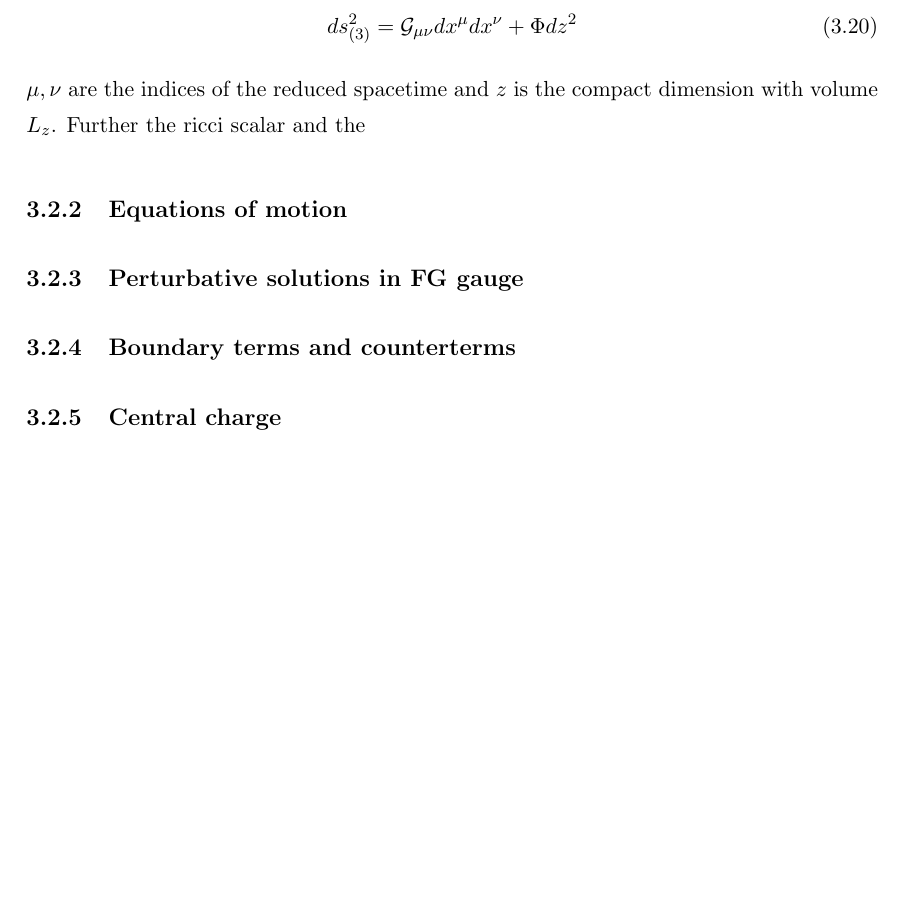
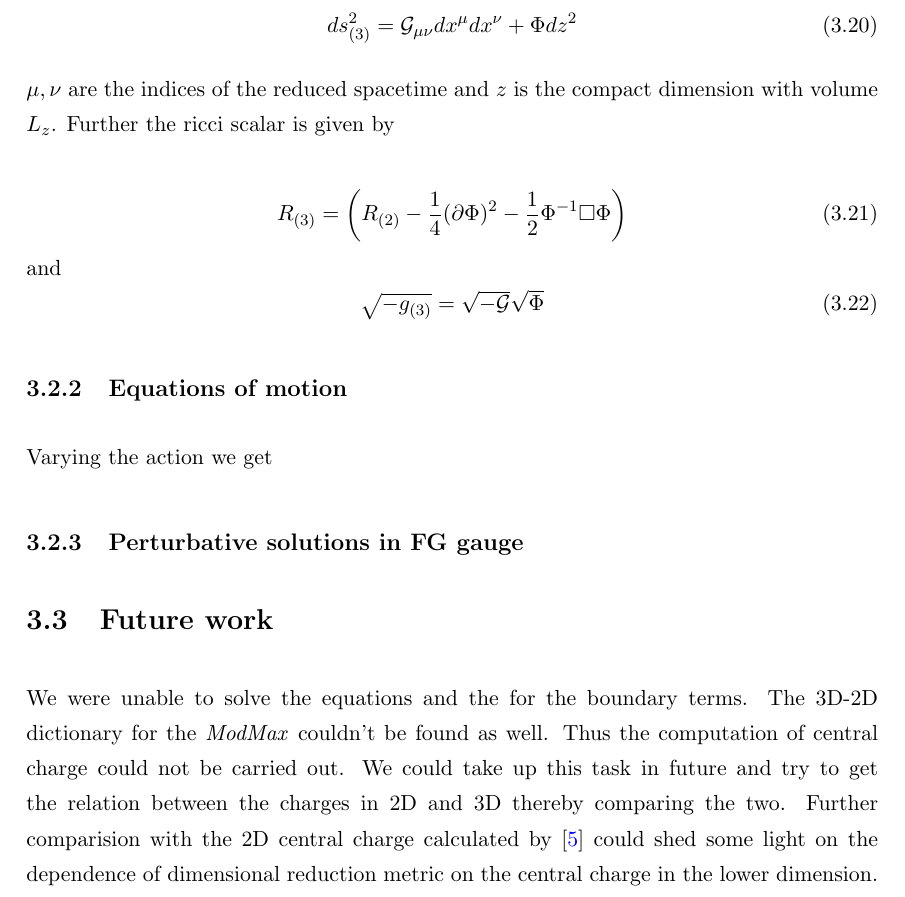
Before and after one commit to Shivam-Singh-Aswal/PHN-600B-Masters-Thesis, a LaTeX thesis (Thesis Report/main.tex, which reads Thesis Report/Chapters/Chapter3.tex): part of page 35 of 42, cut so that both start at the same text, the shorter picture padded with empty space. The pictures show the PDF file Thesis Report/main.pdf that the author committed with the source.

Commit message:
First draft updated

```diff
--- a/Thesis Report/Chapters/Chapter3.tex
+++ b/Thesis Report/Chapters/Chapter3.tex
@@ -106,9 +106,6 @@ These are highly coupled partial differential equations and obtaining analytical
 \subsection{Boundary terms and counterterms}
 
 
-\subsection{Central charge}
-
-
 
 
 \section{3D to 2D reduction and central charge}
@@ -120,14 +117,22 @@ The choice of ansatz for the metric reduction as highlighted in \ref{subsec:modm
 \begin{equation}
     ds_{(3)}^2 = \mathcal{G}_{\mu\nu}dx^\mu dx^\nu + \Phi dz^2
 \end{equation}
-$\mu,\nu$ are the indices of the reduced spacetime and $z$ is the compact dimension with volume $L_z$. Further the ricci scalar and the
+$\mu,\nu$ are the indices of the reduced spacetime and $z$ is the compact dimension with volume $L_z$. Further the ricci scalar is given by
+
+\begin{equation}
+    R_{(3)} = \left ( R_{(2)} - \frac{1}{4}(\partial\Phi)^2 - \frac{1}{2}\Phi^{-1} \Box\Phi \right )
+\end{equation}
+and
+\begin{equation}
+    \sqrt{-g_{(3)}} = \sqrt{-\mathcal{G}}\sqrt{ \Phi}
+\end{equation}
 
 \subsection{Equations of motion}
-
+Varying the action we get
 
 \subsection{Perturbative solutions in FG gauge}
 
-\subsection{Boundary terms and counterterms}
 
 
-\subsection{Central charge}
+\section{Future work}
+We were unable to solve the equations and the for the boundary terms. The 3D-2D dictionary for the \textit{ModMax} couldn't be found as well. Thus the computation of central charge could not be carried out. We could take up this task in future and try to get the relation between the charges in 2D and 3D thereby comparing the two. Further comparision with the 2D central charge calculated by \cite{rathi2023ads2} could shed some light on the dependence of dimensional reduction metric on the central charge in the lower dimension.
```
Also changed, not shown: Thesis Report/main.pdf, 7 other files.
